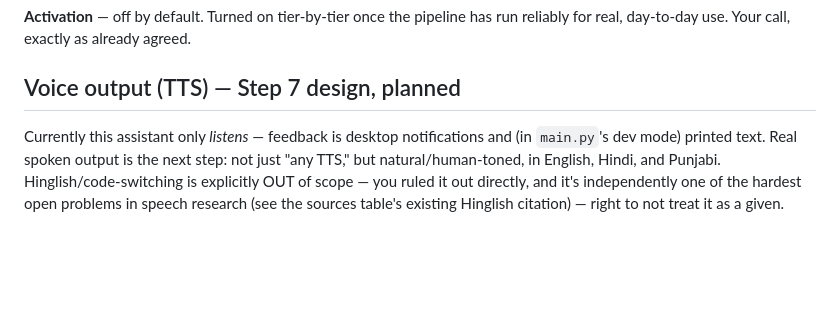
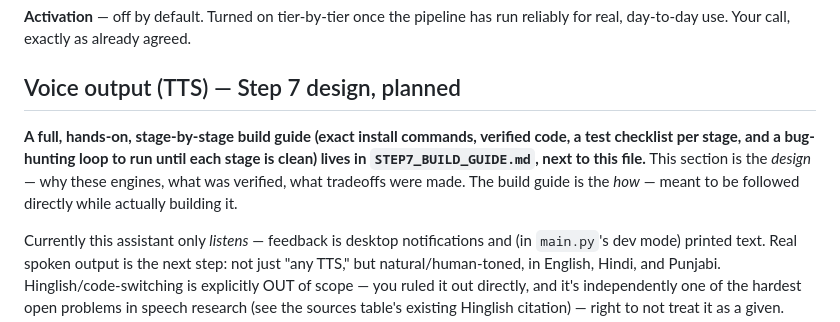
Before and after one commit to bhanot-99/NeuroPACA, a Markdown page: voice-standalone/ARCHITECTURE.md, the part around the change. Drawn GitHub-style; blank space fills up the shorter version.

```diff
--- a/voice-standalone/ARCHITECTURE.md
+++ b/voice-standalone/ARCHITECTURE.md
@@ -316,6 +316,13 @@ trail used, rebuilt here standalone.
 run reliably for real, day-to-day use. Your call, exactly as already agreed.
 
 ## Voice output (TTS) — Step 7 design, planned
+
+**A full, hands-on, stage-by-stage build guide (exact install commands,
+verified code, a test checklist per stage, and a bug-hunting loop to run
+until each stage is clean) lives in `STEP7_BUILD_GUIDE.md`, next to this
+file.** This section is the *design* — why these engines, what was
+verified, what tradeoffs were made. The build guide is the *how* — meant
+to be followed directly while actually building it.
 
 Currently this assistant only *listens* — feedback is desktop notifications
 and (in `main.py`'s dev mode) printed text. Real spoken output is the next
```
Also changed, not shown: voice-standalone/STEP7_BUILD_GUIDE.md (added, +575 -0 lines).
